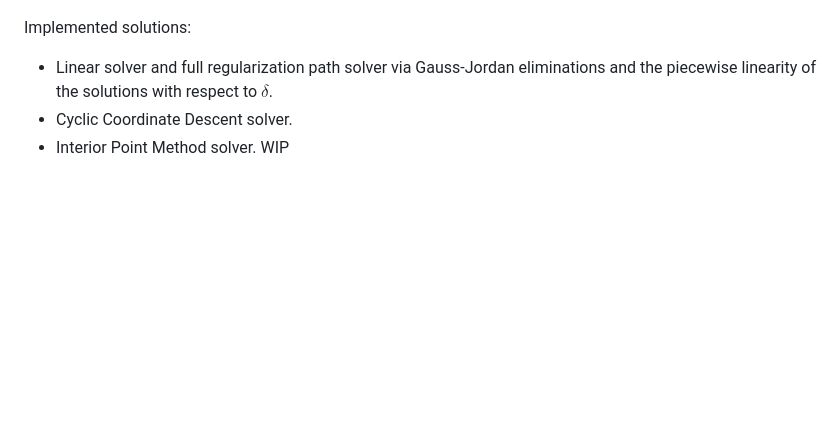
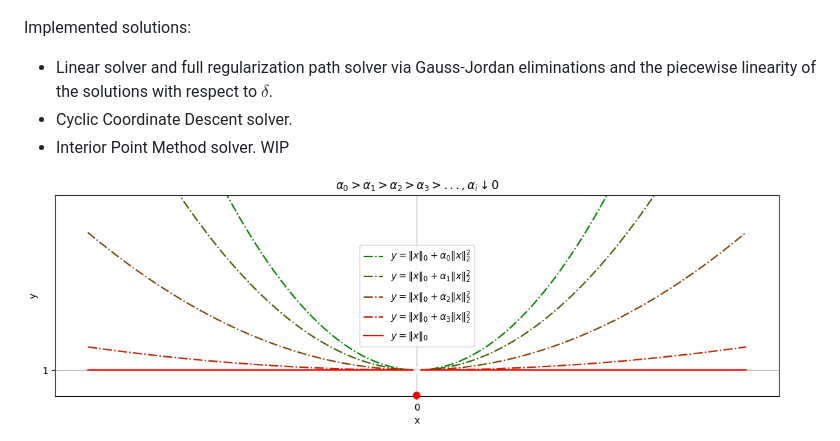
Before and after one commit to thiaothiao/l0l2, a Markdown page: README.md, the part around the change. Rendered like a GitHub page; pictures changed too: images/l0l2approximations.png (added); blank space fills up the shorter version.

Commit message:
add approximation illustrations

```diff
--- a/README.md
+++ b/README.md
@@ -17,6 +17,8 @@ Implemented solutions:
 - Cyclic Coordinate Descent solver.
 - Interior Point Method solver. WIP
 
+![l0l2 approximation illustrations within images folder](images/l0l2approximations.png)
+
 ![Full regularization path illustrations within images folder](images/illustration.png)
 
 Technical details are exposed in the report and references therein.
```
